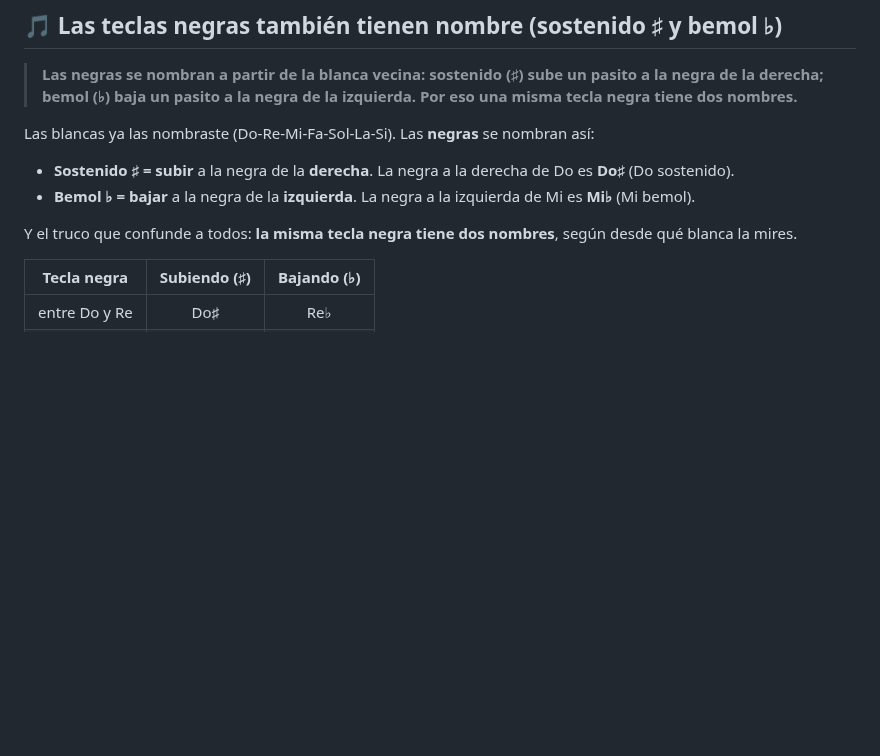
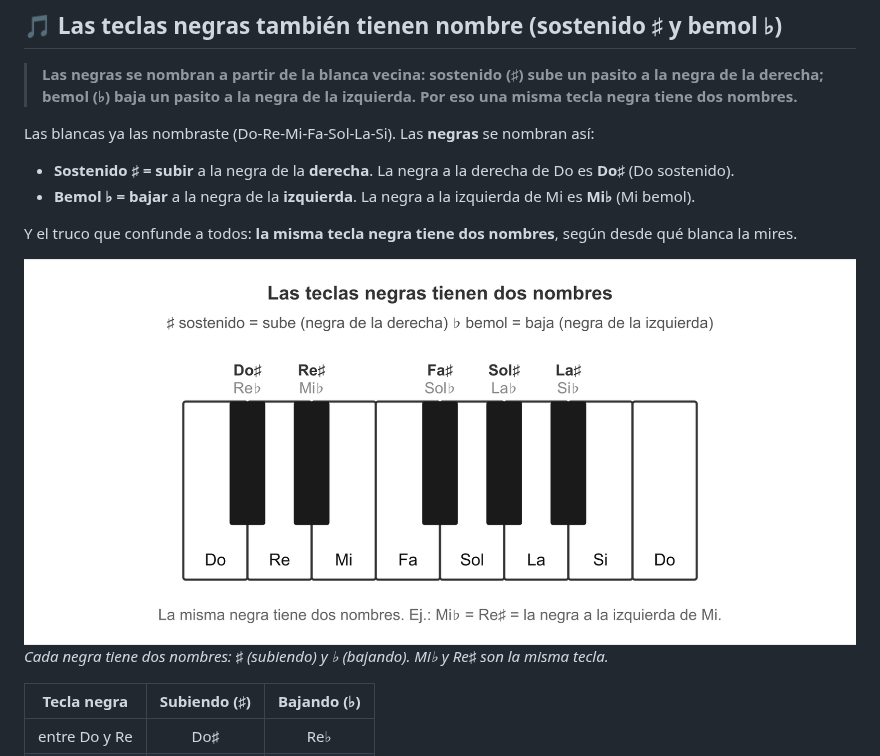
Before and after one commit to CattCloud/Okaeri, a Markdown page: fundamentos/01_el-teclado.md, the part around the change. Rendered like a GitHub page; pictures changed too: fundamentos/img/01-negras-nombres.png (added); blank space fills up the shorter version.

```diff
--- a/fundamentos/01_el-teclado.md
+++ b/fundamentos/01_el-teclado.md
@@ -60,6 +60,9 @@ Las blancas ya las nombraste (Do-Re-Mi-Fa-Sol-La-Si). Las **negras** se nombran
 
 Y el truco que confunde a todos: **la misma tecla negra tiene dos nombres**, según desde qué blanca la mires.
 
+![Teclado de una octava con cada tecla negra etiquetada con su sostenido (arriba) y su bemol (abajo).](img/01-negras-nombres.png)
+*Cada negra tiene dos nombres: ♯ (subiendo) y ♭ (bajando). Mi♭ y Re♯ son la misma tecla.*
+
 | Tecla negra | Subiendo (♯) | Bajando (♭) |
 |-------------|:------------:|:-----------:|
 | entre Do y Re | Do♯ | Re♭ |
```
Also changed, not shown: fundamentos/_estilo-visual.md (+1 -0 lines), 2 other files.
